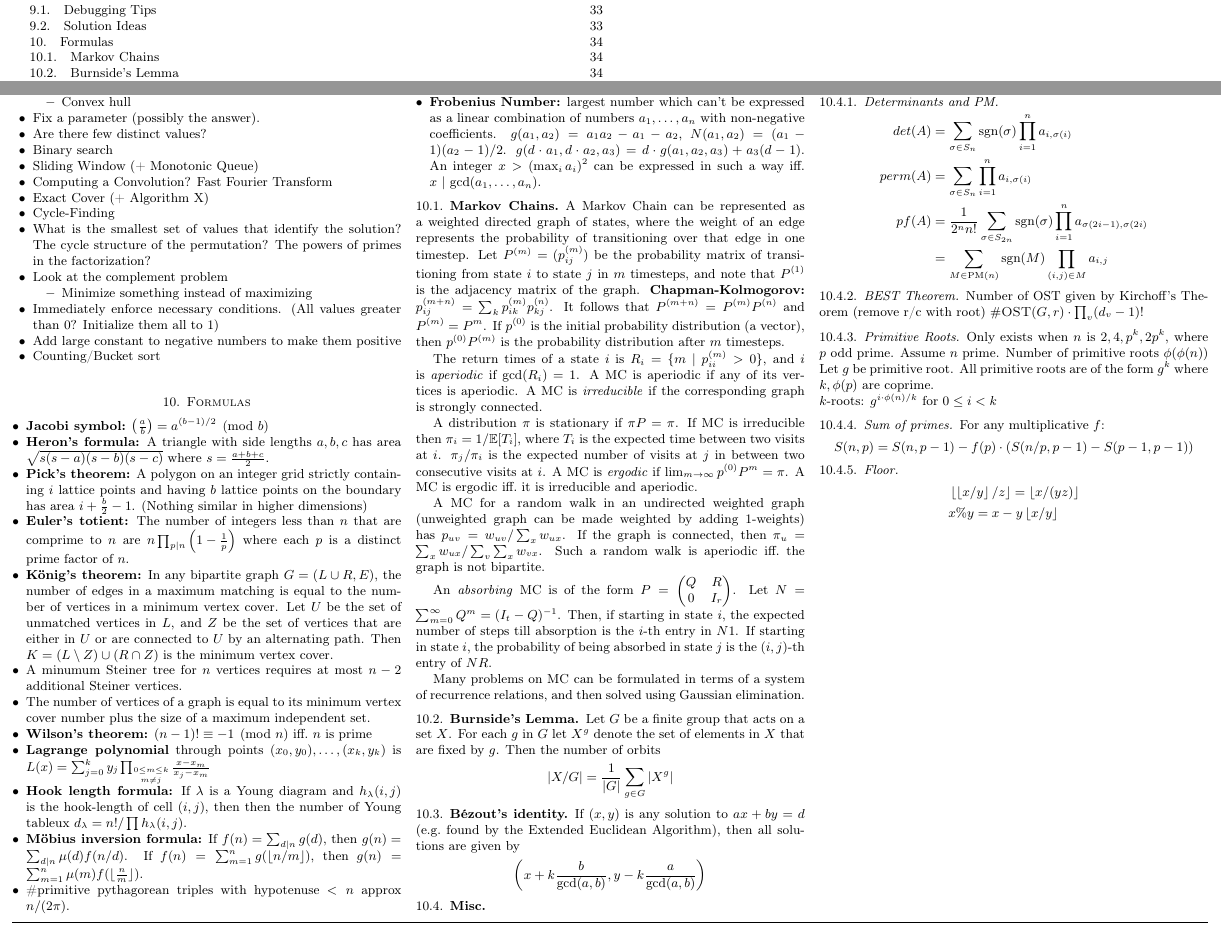
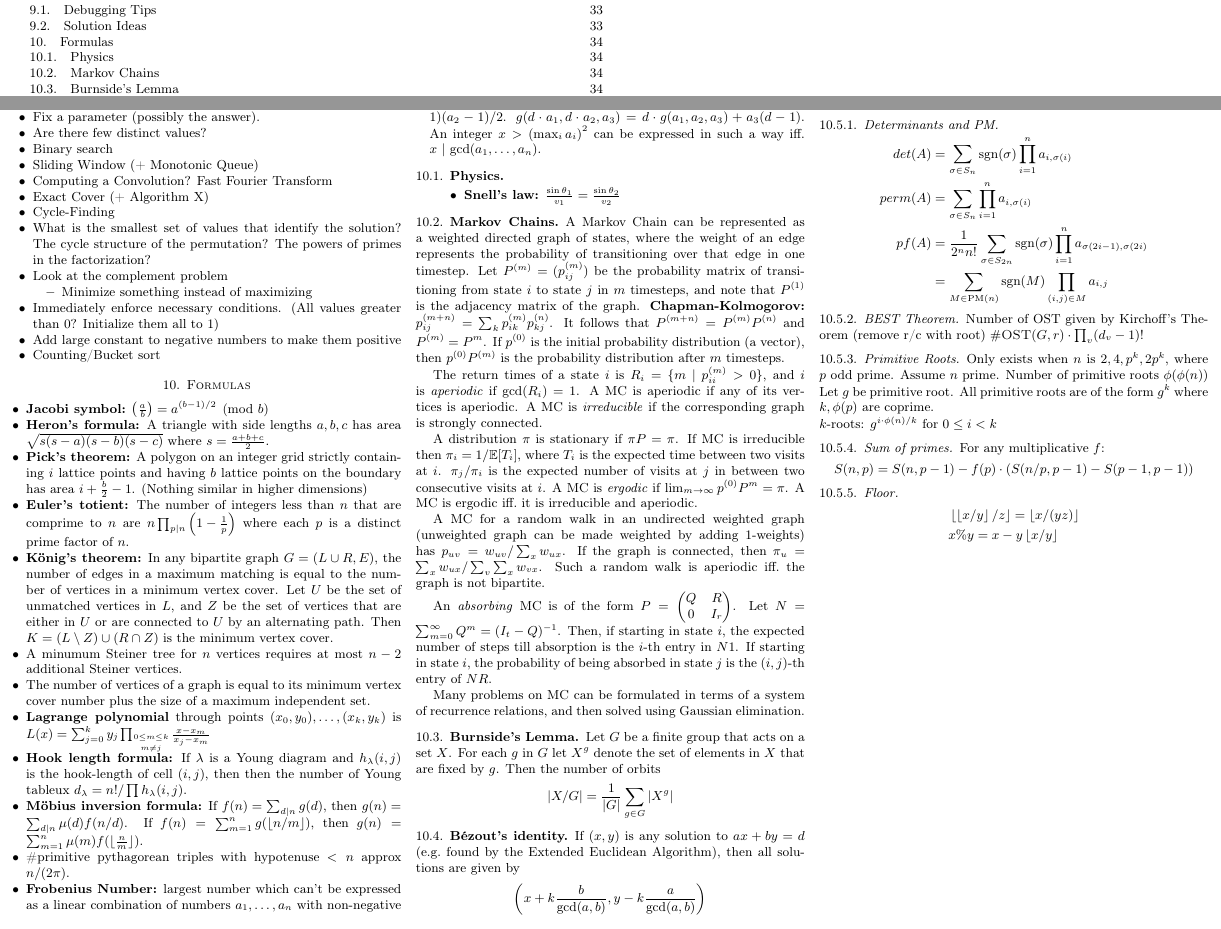
Before and after one commit to SuprDewd/CompetitiveProgramming, a LaTeX paper (comprog.tex): two parts of pages 2 and 35 of 36, joined at a grey line, cut so that both start at the same text. The pictures show the PDF file comprog.pdf that the author committed with the source.

Commit message:
Add Snell's law

```diff
--- a/comprog.tex
+++ b/comprog.tex
@@ -1013,7 +1014,6 @@
             \item A minumum Steiner tree for $n$ vertices requires at most $n-2$ additional Steiner vertices.
             \item The number of vertices of a graph is equal to its minimum
                 vertex cover number plus the size of a maximum independent set.
-            \item \textbf{Wilson's theorem:} $(n-1)! \equiv -1 \pmod{n}$ iff.\ $n$ is prime
             \item \textbf{Lagrange polynomial} through points $(x_0,y_0),\ldots,(x_k,y_k)$ is $L(x) = \sum_{j=0}^k y_j \prod_{\shortstack{$\scriptscriptstyle 0\leq m \leq k$ \\ $\scriptscriptstyle m\neq j$}} \frac{x-x_m}{x_j - x_m}$
             \item \textbf{Hook length formula:} If $\lambda$ is a Young diagram and $h_{\lambda}(i,j)$ is the hook-length of cell $(i,j)$, then then the number of Young tableux $d_{\lambda} = n!/\prod h_{\lambda}(i,j)$.
             \item \textbf{Möbius inversion formula:} If $f(n) = \sum_{d|n} g(d)$, then $g(n) = \sum_{d|n} \mu(d) f(n/d)$. If $f(n) = \sum_{m=1}^n g(\lfloor n/m\rfloor)$, then $g(n) = \sum_{m=1}^n \mu(m)f(\lfloor\frac{n}{m}\rfloor)$.
@@ -1026,6 +1026,11 @@
                 a_i\right)^2$ can be expressed in such a way iff.\ $x\ |\
                 \mathrm{gcd}(a_1,\ldots,a_n)$.
         \end{itemize}
+
+        \subsection{Physics}
+            \begin{itemize}
+                \item \textbf{Snell's law:} $\frac{\sin\theta_1}{v_1} = \frac{\sin\theta_2}{v_2}$
+            \end{itemize}
 
         \subsection{Markov Chains}
             A Markov Chain can be represented as a weighted directed graph of
```
Also changed, not shown: comprog.pdf, comprog.tex (1 more changed lines).
